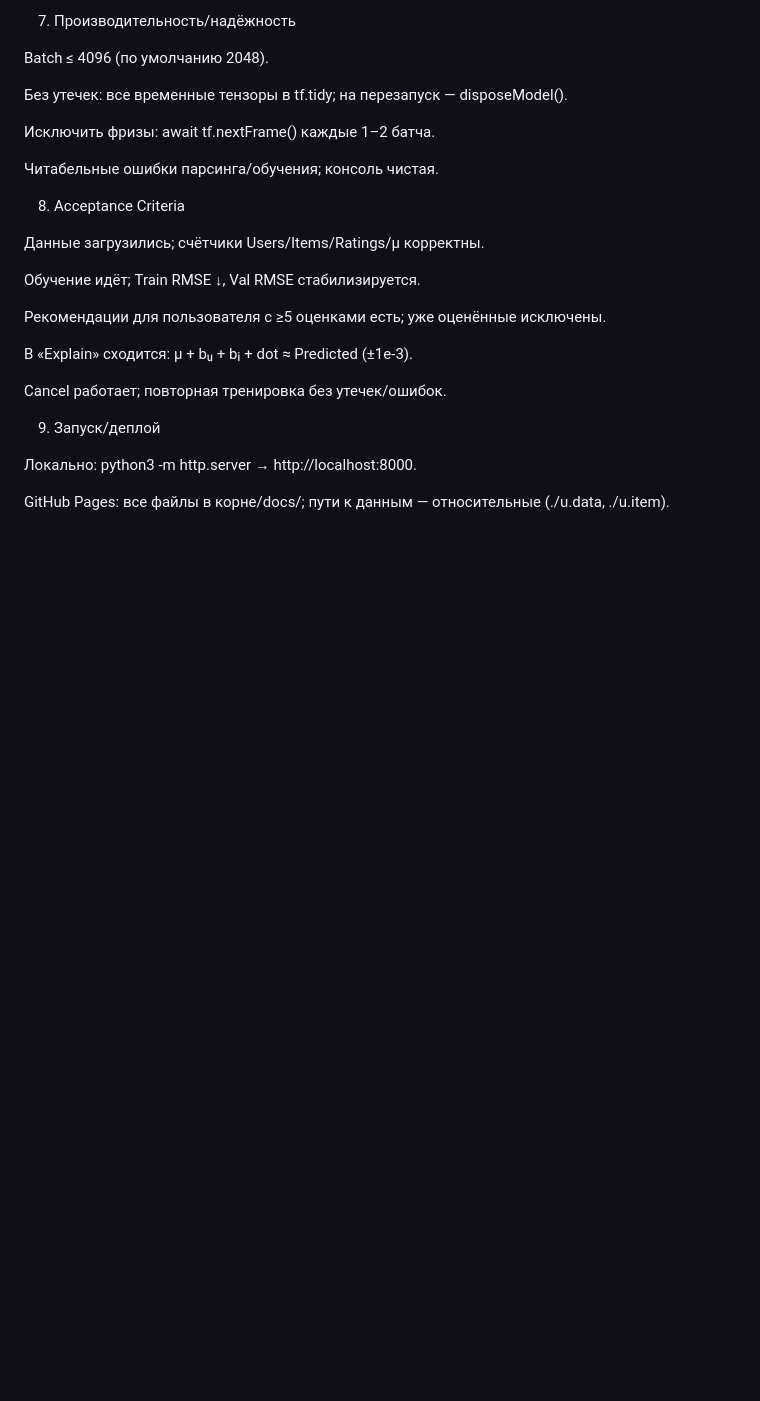
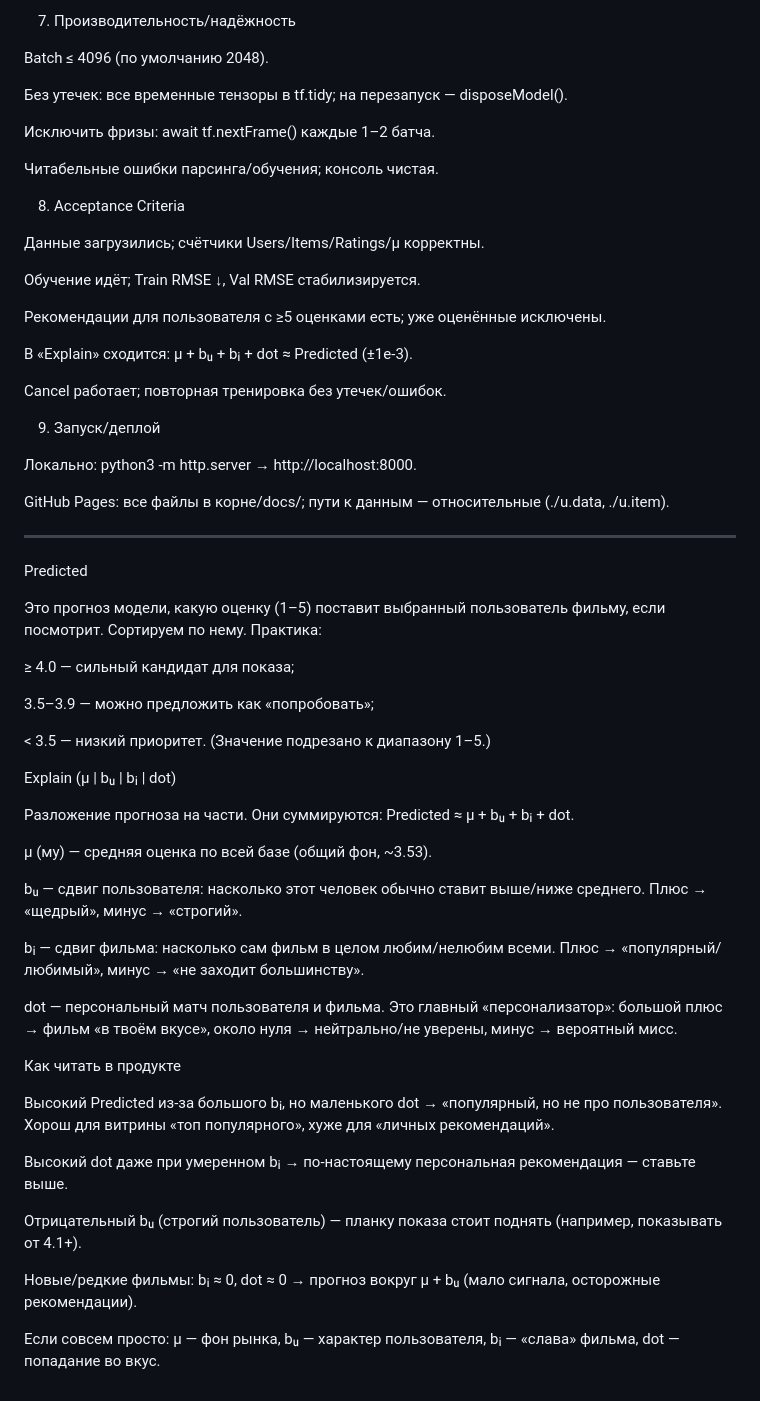
Before and after one commit to sophaaz/hserecsys, a Markdown page: week3/readme.md, the part around the change. Rendered like a GitHub page; blank space fills up the shorter version.

```diff
--- a/week3/readme.md
+++ b/week3/readme.md
@@ -103,3 +103,44 @@ Cancel работает; повторная тренировка без утеч
 Локально: python3 -m http.server → http://localhost:8000.
 
 GitHub Pages: все файлы в корне/docs/; пути к данным — относительные (./u.data, ./u.item).
+__________
+Predicted
+
+Это прогноз модели, какую оценку (1–5) поставит выбранный пользователь фильму, если посмотрит.
+Сортируем по нему. Практика:
+
+≥ 4.0 — сильный кандидат для показа;
+
+3.5–3.9 — можно предложить как «попробовать»;
+
+< 3.5 — низкий приоритет.
+(Значение подрезано к диапазону 1–5.)
+
+Explain (μ | bᵤ | bᵢ | dot)
+
+Разложение прогноза на части. Они суммируются:
+Predicted ≈ μ + bᵤ + bᵢ + dot.
+
+μ (му) — средняя оценка по всей базе (общий фон, ~3.53).
+
+bᵤ — сдвиг пользователя: насколько этот человек обычно ставит выше/ниже среднего.
+Плюс → «щедрый», минус → «строгий».
+
+bᵢ — сдвиг фильма: насколько сам фильм в целом любим/нелюбим всеми.
+Плюс → «популярный/любимый», минус → «не заходит большинству».
+
+dot — персональный матч пользователя и фильма. Это главный «персонализатор»:
+большой плюс → фильм «в твоём вкусе», около нуля → нейтрально/не уверены, минус → вероятный мисс.
+
+Как читать в продукте
+
+Высокий Predicted из-за большого bᵢ, но маленького dot → «популярный, но не про пользователя». Хорош для витрины «топ популярного», хуже для «личных рекомендаций».
+
+Высокий dot даже при умеренном bᵢ → по-настоящему персональная рекомендация — ставьте выше.
+
+Отрицательный bᵤ (строгий пользователь) — планку показа стоит поднять (например, показывать от 4.1+).
+
+Новые/редкие фильмы: bᵢ ≈ 0, dot ≈ 0 → прогноз вокруг μ + bᵤ (мало сигнала, осторожные рекомендации).
+
+Если совсем просто:
+μ — фон рынка, bᵤ — характер пользователя, bᵢ — «слава» фильма, dot — попадание во вкус.
```
